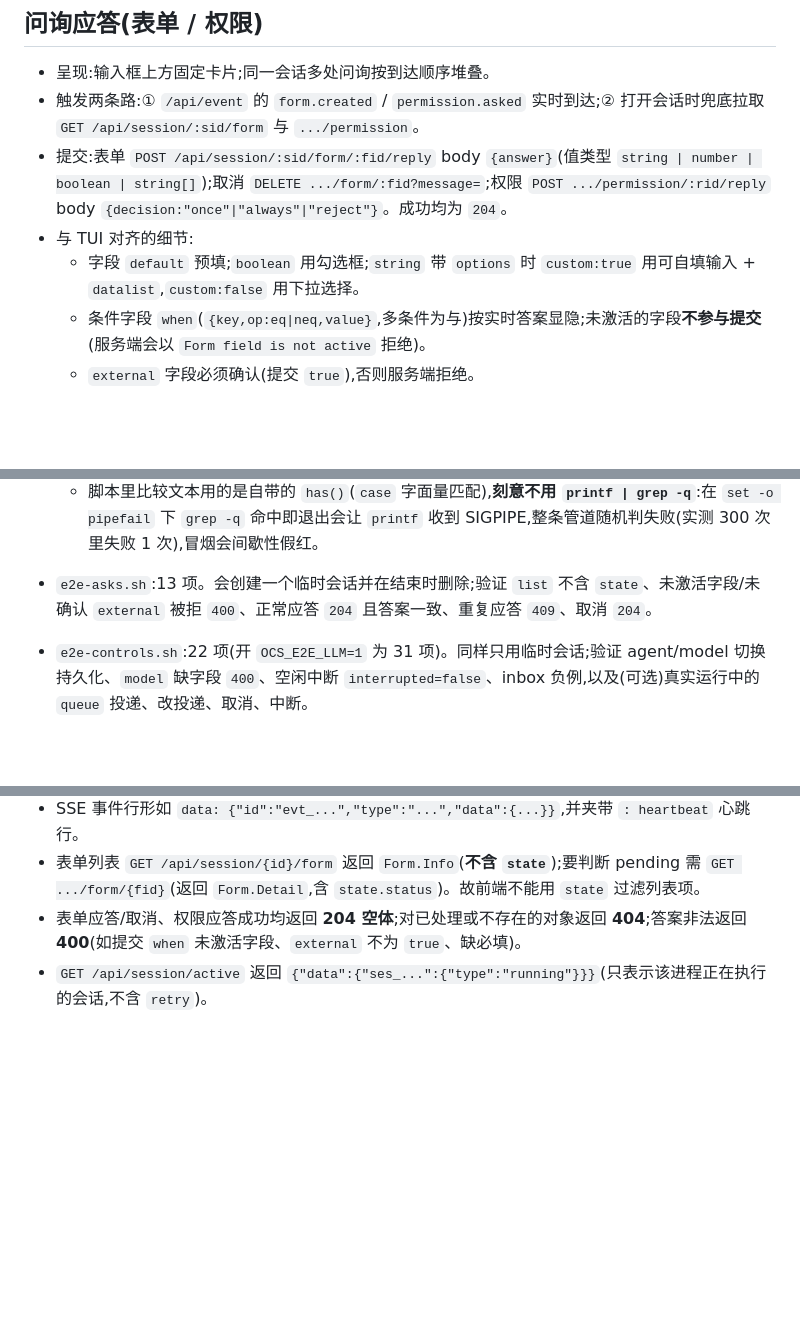
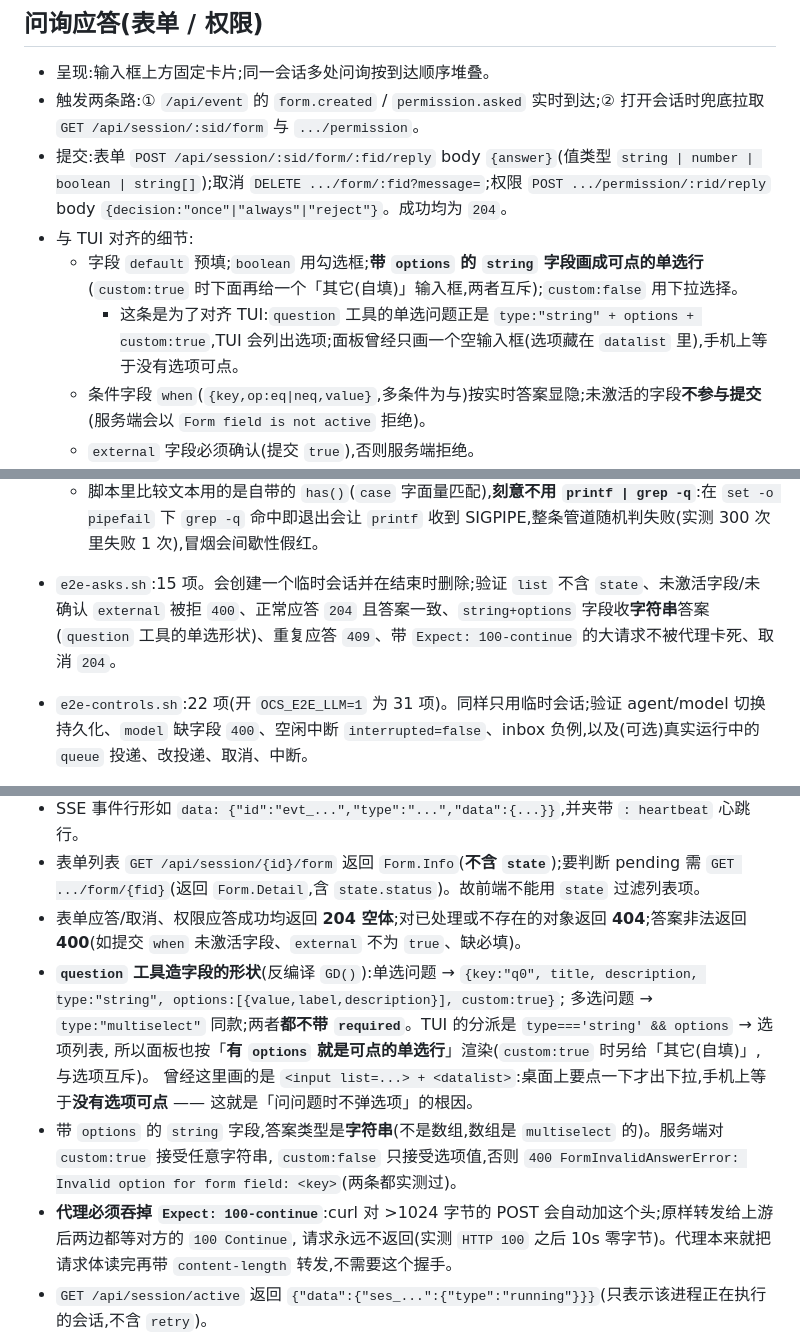
Before and after one commit to ph-rui/opencode-session-manager, a Markdown page: README.md, 3 parts joined by grey strips. Drawn GitHub-style; blank space fills up the shorter version.

Commit message:
文档:回写「问询单选选项行」与「代理吞 Expect」(README + §8.8)
- README:字段渲染那条改掉 datalist 的说法;实现备注补 question 工具的真实字段
  形状、string+options 的答案语义、以及 Expect 透传的坑;测试条数同步
- 设计文档:新增 §8.8(复现方式、事实表、决定表、实测与回归),§8.3 表格同步

```diff
--- a/README.md
+++ b/README.md
@@ -200,7 +200,8 @@ OCS_ALLOW=127.0.0.0/8,::1,198.51.100.0/24
 - 触发两条路:① `/api/event` 的 `form.created` / `permission.asked` 实时到达;② 打开会话时兜底拉取 `GET /api/session/:sid/form` 与 `.../permission`。
 - 提交:表单 `POST /api/session/:sid/form/:fid/reply` body `{answer}`(值类型 `string | number | boolean | string[]`);取消 `DELETE .../form/:fid?message=`;权限 `POST .../permission/:rid/reply` body `{decision:"once"|"always"|"reject"}`。成功均为 `204`。
 - 与 TUI 对齐的细节:
-  - 字段 `default` 预填;`boolean` 用勾选框;`string` 带 `options` 时 `custom:true` 用可自填输入 + `datalist`,`custom:false` 用下拉选择。
+  - 字段 `default` 预填;`boolean` 用勾选框;**带 `options` 的 `string` 字段画成可点的单选行**(`custom:true` 时下面再给一个「其它(自填)」输入框,两者互斥);`custom:false` 用下拉选择。
+    - 这条是为了对齐 TUI:`question` 工具的单选问题正是 `type:"string" + options + custom:true`,TUI 会列出选项;面板曾经只画一个空输入框(选项藏在 `datalist` 里),手机上等于没有选项可点。
   - 条件字段 `when`(`{key,op:eq|neq,value}`,多条件为与)按实时答案显隐;未激活的字段**不参与提交**(服务端会以 `Form field is not active` 拒绝)。
   - `external` 字段必须确认(提交 `true`),否则服务端拒绝。
   - 提交前按 TUI 同样的规则本地校验(必填、`min/max`、`minLength/maxLength/pattern`、`email/uri/date` 格式、`minItems/maxItems`),失败在卡片内提示且不丢用户输入。
@@ -494,7 +495,7 @@ UI_CASES='360,780' node test/ui-mobile-run.js   # 想量别的尺寸时覆盖(
      真正的行为验证在 `ui-layout-run.js` 的 3c 组。
      来源白名单那三条语义(默认值 / 空=不限制 / 配错=全拒)由 `netallow-run.js` 正面覆盖,这里不重复。
   - 脚本里比较文本用的是自带的 `has()`(`case` 字面量匹配),**刻意不用 `printf | grep -q`**:在 `set -o pipefail` 下 `grep -q` 命中即退出会让 `printf` 收到 SIGPIPE,整条管道随机判失败(实测 300 次里失败 1 次),冒烟会间歇性假红。
-- `e2e-asks.sh`:13 项。会创建一个临时会话并在结束时删除;验证 `list` 不含 `state`、未激活字段/未确认 `external` 被拒 `400`、正常应答 `204` 且答案一致、重复应答 `409`、取消 `204`。
+- `e2e-asks.sh`:15 项。会创建一个临时会话并在结束时删除;验证 `list` 不含 `state`、未激活字段/未确认 `external` 被拒 `400`、正常应答 `204` 且答案一致、`string+options` 字段收**字符串**答案(`question` 工具的单选形状)、重复应答 `409`、带 `Expect: 100-continue` 的大请求不被代理卡死、取消 `204`。
 - `e2e-controls.sh`:22 项(开 `OCS_E2E_LLM=1` 为 31 项)。同样只用临时会话;验证 agent/model 切换持久化、`model` 缺字段 `400`、空闲中断 `interrupted=false`、inbox 负例,以及(可选)真实运行中的 `queue` 投递、改投递、取消、中断。
 - `e2e-capabilities.sh`:26 项。只用临时会话与 `/tmp` 临时目录,结束时全部删除;验证新建的字段落库、`PATCH metadata` 的整体替换语义、导出脱敏与否、导入的换 ID 与 `location` 重挂、以及 `409`/`400` 负例。
 - `e2e-stream.sh`:4 项(开 `OCS_E2E_LLM=1` 为 27 项)。默认部分只验证事件流形状(单行 `data:`、无 `event:` 行、首帧 `server.connected`、每帧合法 JSON);开了 LLM 后追加真实流式断言:出现 `step.started`、增量 `>= 5` 个且**累加严格等于** `ended.text`、事件顺序 `started→delta→ended`、`step.ended` 带 finish 与 output tokens、`execution.succeeded`,以及**流式期间服务端不提供半成品文本**(这正是前端必须自己消费增量的原因)。默认模型未必配好,可用 `OCS_E2E_MODEL=provider/modelID` 指定。
@@ -568,6 +569,14 @@ journalctl --user -u opencode-session-manager.service -f
 - SSE 事件行形如 `data: {"id":"evt_...","type":"...","data":{...}}`,并夹带 `: heartbeat` 心跳行。
 - 表单列表 `GET /api/session/{id}/form` 返回 `Form.Info`(**不含 `state`**);要判断 pending 需 `GET .../form/{fid}`(返回 `Form.Detail`,含 `state.status`)。故前端不能用 `state` 过滤列表项。
 - 表单应答/取消、权限应答成功均返回 **204 空体**;对已处理或不存在的对象返回 **404**;答案非法返回 **400**(如提交 `when` 未激活字段、`external` 不为 `true`、缺必填)。
+- **`question` 工具造字段的形状**(反编译 `GD()`):单选问题 → `{key:"q0", title, description, type:"string", options:[{value,label,description}], custom:true}`;
+  多选问题 → `type:"multiselect"` 同款;两者**都不带 `required`**。TUI 的分派是 `type==='string' && options` → 选项列表,
+  所以面板也按「**有 `options` 就是可点的单选行**」渲染(`custom:true` 时另给「其它(自填)」,与选项互斥)。
+  曾经这里画的是 `<input list=...> + <datalist>`:桌面上要点一下才出下拉,手机上等于**没有选项可点** —— 这就是「问问题时不弹选项」的根因。
+- 带 `options` 的 `string` 字段,答案类型是**字符串**(不是数组,数组是 `multiselect` 的)。服务端对 `custom:true` 接受任意字符串,
+  `custom:false` 只接受选项值,否则 `400 FormInvalidAnswerError: Invalid option for form field: <key>`(两条都实测过)。
+- **代理必须吞掉 `Expect: 100-continue`**:curl 对 >1024 字节的 POST 会自动加这个头;原样转发给上游后两边都等对方的 `100 Continue`,
+  请求永远不返回(实测 `HTTP 100` 之后 10s 零字节)。代理本来就把请求体读完再带 `content-length` 转发,不需要这个握手。
 - `GET /api/session/active` 返回 `{"data":{"ses_...":{"type":"running"}}}`(只表示该进程正在执行的会话,不含 `retry`)。
 - `POST /api/session/{id}/agent`、`POST /api/session/{id}/model` 都是 **204 空体**,且**不校验** agent/model 是否真实存在;唯一的结构校验是 `model` 必带 `providerID`(**400**)。
 - 发送消息时若不显式给 `delivery`,服务端会补成 `steer`;只有会话正在运行时 `queue` 才会真正滞留在 inbox 里(`turn` 结束后自动投递)。空闲会话即使传 `queue` 也会立即执行。
```
Also changed, not shown: other parts of README.md (+1 -1 lines), 1 other file.
